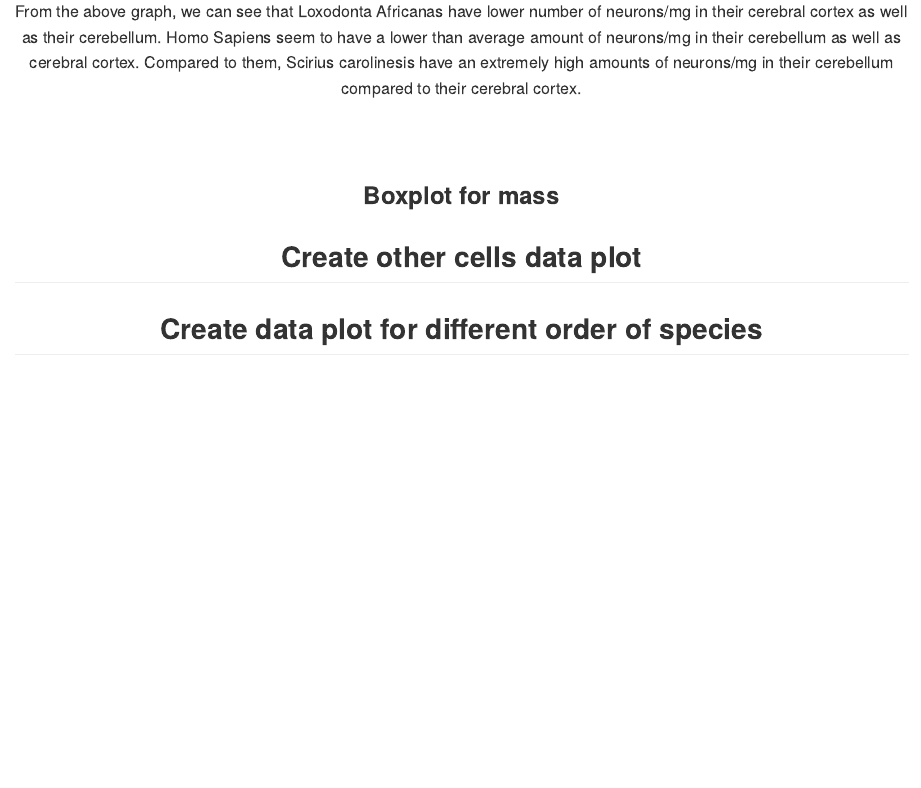
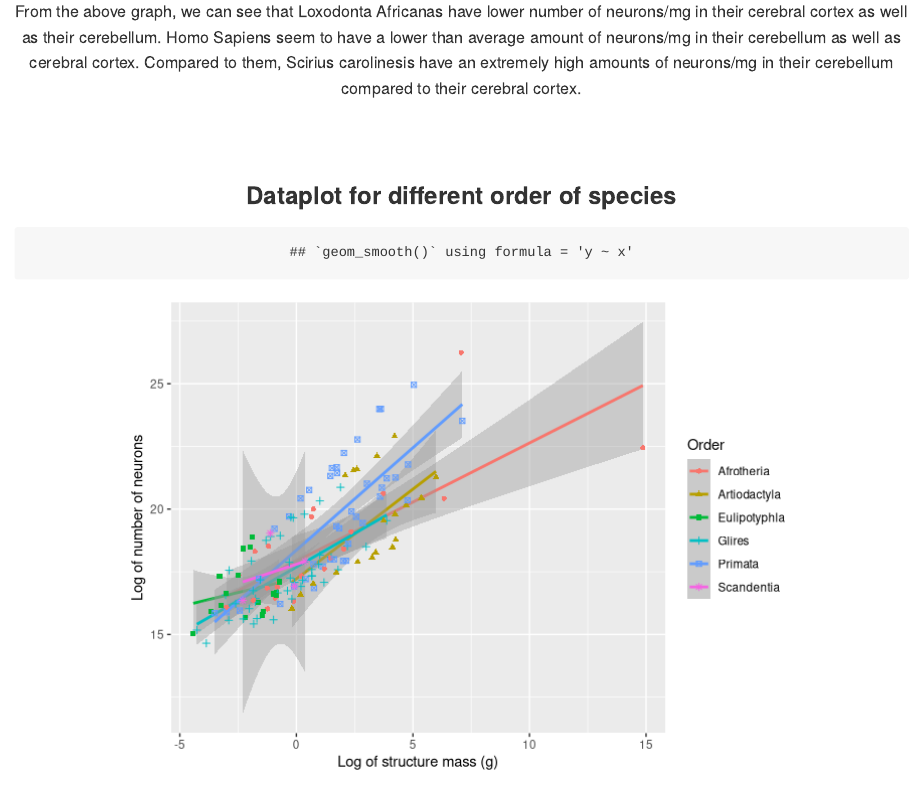
Before and after one commit to gilmore-lab/brain-behavior-data, an R Markdown document (plot/brain-mass-plots.Rmd): the page in a window 1100 px wide, from 9210 px down. Rendered offline with R 4.5, knitr and Pandoc, with nearby package versions; code that draws random numbers runs with fixed seeds of ours.

Commit message:
new plots

````diff
--- a/plot/brain-mass-plots.Rmd
+++ b/plot/brain-mass-plots.Rmd
@@ -481,8 +481,34 @@ Neurons_per_mg_of_two %>%
 <center> From the above graph, we can see that Loxodonta Africanas have lower number of neurons/mg in their cerebral cortex as well as their cerebellum. Homo Sapiens seem to have a lower than average amount of neurons/mg in their cerebellum as well as cerebral cortex. Compared to them, Scirius carolinesis have an extremely high amounts of neurons/mg in their cerebellum compared to their cerebral cortex. </center>
 <br>
 <br>
-<center><h3> Boxplot for mass </h3></center>
-```{r , echo = FALSE}
+<center><h3> Dataplot for different order of species </h3></center>
+```{r new_plots, echo = FALSE}
+
+hh %>%
+  select(Order, Mass_g, N_neurons) %>%
+  group_by(Order) %>%
+  ggplot() +
+  aes(x=log(Mass_g), y=log(N_neurons), shape=Order, color=Order) +
+  labs(x = "Log of structure mass (g)", y = "Log of number of neurons") +
+  geom_smooth(method = "lm") +
+  geom_point()
+
+#Finding outliers
+#
+# is_outlier <- function(x) {
+#   return(x < quantile(hh, 0.25) - 1.5 * IQR(hh$Mass_g) | x > quantile(x, 0.75) + 1.5 * IQR(hh$Mass_g))
+# }
+
+
+
+hh %>%
+  group_by(Order) %>%
+  ggplot() +
+  aes(x = Order, y = log(Mass_g)) +
+  geom_boxplot(aes(color = Brain_area))
+
+
+
 
 # homosapiens <- hh$Species == Homosapiens
 # hh %>%
````
Also changed, not shown: plot/brain-mass-plots.md, plot/brain-mass-plots.Rmd (1 more changed lines), 4 other files.
